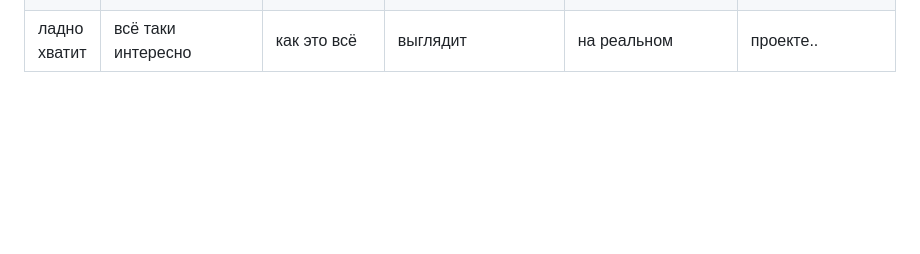
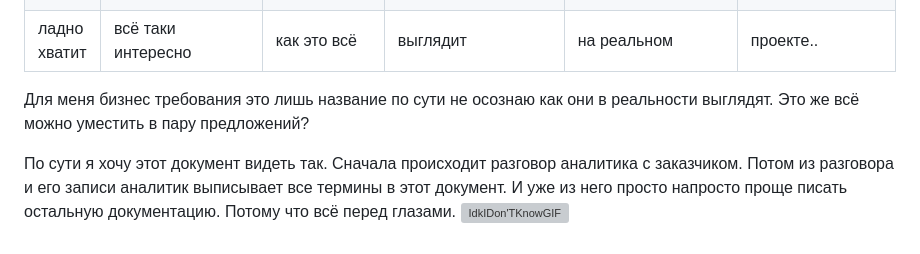
Before and after one commit to Abrikos1407Krecker228/CS2-cheat-sheet, a Markdown page: 03_Business Requirements (BRD).md, the part around one of its changes. Rendered like a GitHub page; blank space fills up the shorter version; grey boxes are pictures that could not be loaded.

```diff
--- a/03_Business Requirements (BRD).md
+++ b/03_Business Requirements (BRD).md
@@ -63,3 +64,7 @@
 |11|Неоднозначность|БТ_27|Архитектурное решение должно быть определено|Видео могут храниться на сервере или YouTube||
 |12|Непроверяемость|БТ_13|Инструкция должна иметь определённый объём||Указать объём текста или количество символов|
 |ладно хватит|всё таки интересно|как это всё|выглядит|на реальном|проекте..|
+
+Для меня бизнес требования это лишь название по сути не осознаю как они в реальности выглядят. Это же всё можно уместить в пару предложений?
+
+По сути я хочу этот документ видеть так. Сначала происходит разговор аналитика с заказчиком. Потом из разговора и его записи аналитик выписывает все термины в этот документ. И уже из него просто напросто проще писать остальную документацию. Потому что всё перед глазами. <img width="348" height="197" alt="IdkIDon&#39;TKnowGIF" src="https://github.com/user-attachments/assets/4cd68060-2014-4c0b-b88a-3d2ce86acb29" />
```
Also changed, not shown: other parts of 03_Business Requirements (BRD).md (+1 -0 lines).
